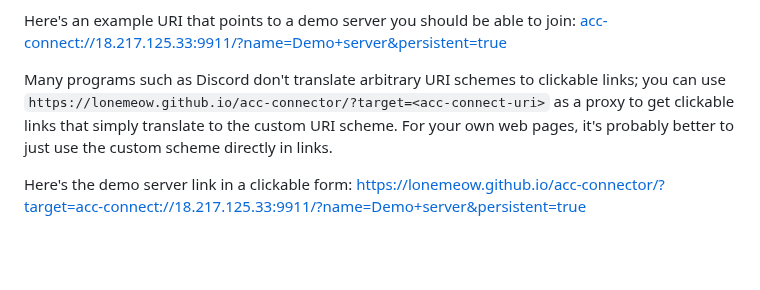
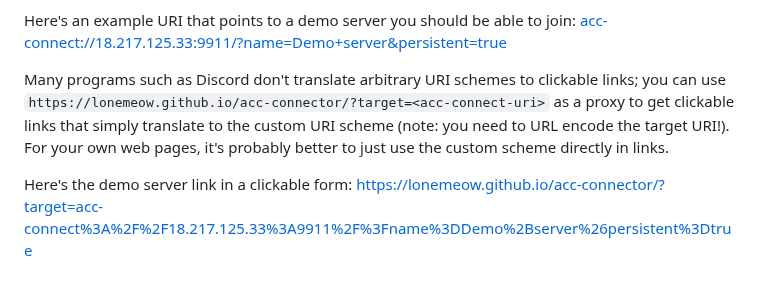
Before and after one commit to lonemeow/acc-connector, a Markdown page: README.md, the part around the change. Drawn GitHub-style; blank space fills up the shorter version.

Commit message:
URL encode properly.

```diff
--- a/README.md
+++ b/README.md
@@ -59,8 +59,8 @@ Here's an example URI that points to a demo server you should be able to join:
 [acc-connect://18.217.125.33:9911/?name=Demo+server&persistent=true](acc-connect://18.217.125.33:9911/?name=Demo+server&persistent=true)
 
 Many programs such as Discord don't translate arbitrary URI schemes to clickable links; you can use `https://lonemeow.github.io/acc-connector/?target=<acc-connect-uri>`
-as a proxy to get clickable links that simply translate to the custom URI scheme. For your own web pages, it's probably better to just
-use the custom scheme directly in links.
+as a proxy to get clickable links that simply translate to the custom URI scheme (note: you need to URL encode the target URI!). For your
+own web pages, it's probably better to just use the custom scheme directly in links.
 
 Here's the demo server link in a clickable form:
-[https://lonemeow.github.io/acc-connector/?target=acc-connect://18.217.125.33:9911/?name=Demo+server&persistent=true](https://lonemeow.github.io/acc-connector/?target=acc-connect://18.217.125.33:9911/?name=Demo+server&persistent=true)
+[https://lonemeow.github.io/acc-connector/?target=acc-connect%3A%2F%2F18.217.125.33%3A9911%2F%3Fname%3DDemo%2Bserver%26persistent%3Dtrue](https://lonemeow.github.io/acc-connector/?target=acc-connect%3A%2F%2F18.217.125.33%3A9911%2F%3Fname%3DDemo%2Bserver%26persistent%3Dtrue)
```
